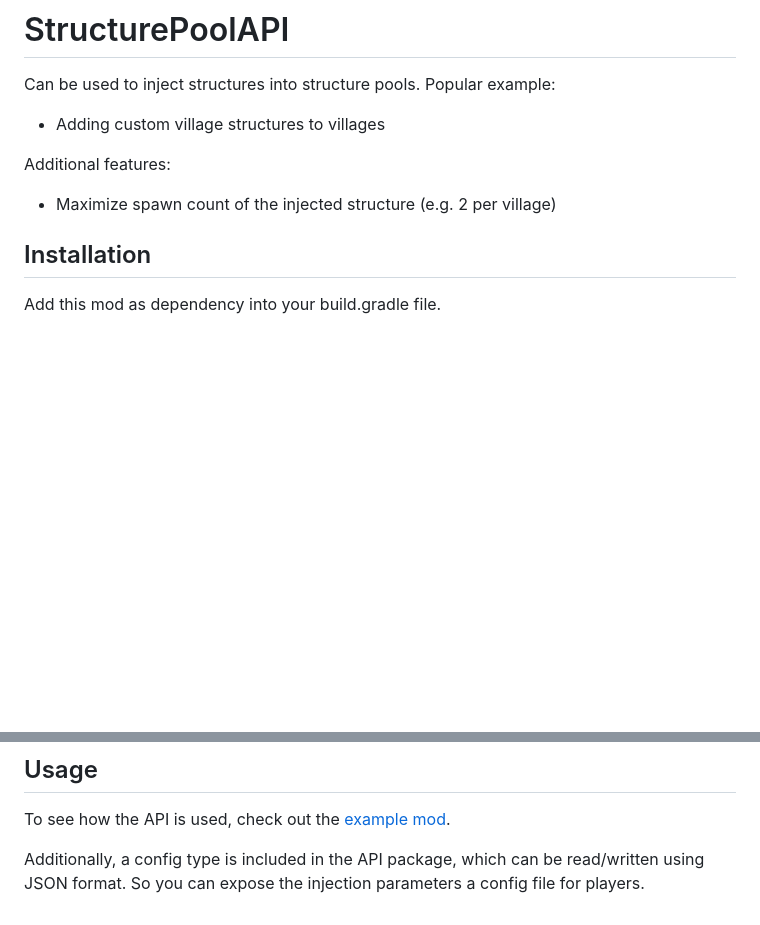
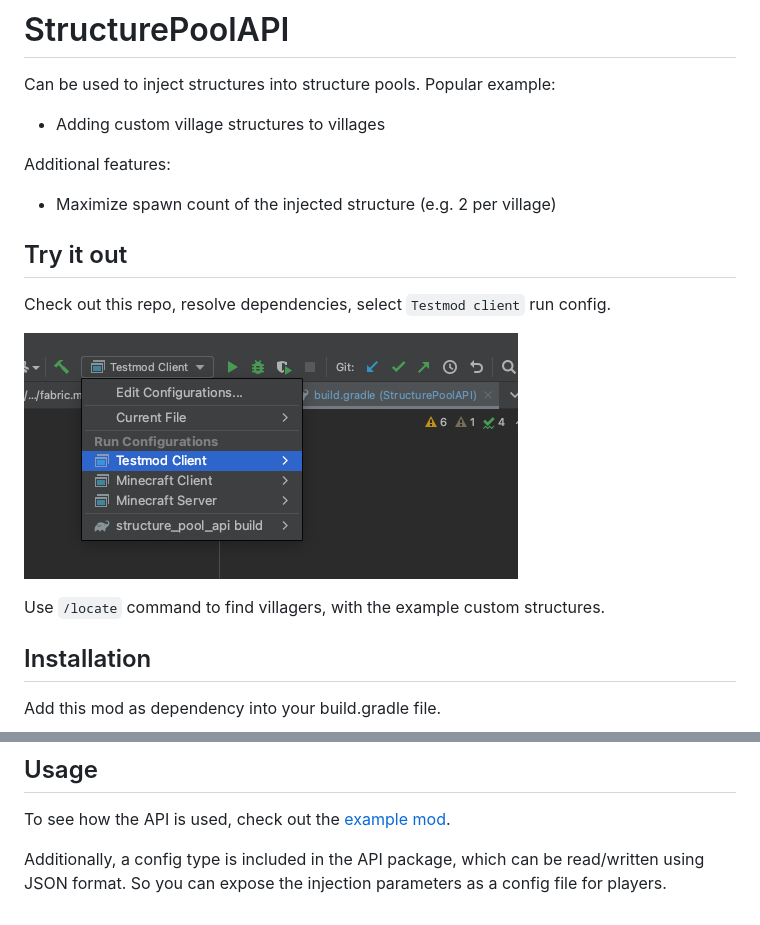
Before and after one commit to FabricExtras/StructurePoolAPI, a Markdown page: README.md, 2 parts joined by grey strips. Drawn GitHub-style; pictures changed too: .github/testmod_config.png (added); blank space fills up the shorter version.

```diff
--- a/README.md
+++ b/README.md
@@ -6,6 +6,13 @@ Can be used to inject structures into structure pools. Popular example:
 Additional features:
 - Maximize spawn count of the injected structure (e.g. 2 per village)
 
+## Try it out
+
+Check out this repo, resolve dependencies, select `Testmod client` run config.
+
+![Title](.github/testmod_config.png)
+
+Use `/locate` command to find villagers, with the example custom structures.
 
 ## Installation
 
@@ -35,4 +42,4 @@ dependencies {
 
 To see how the API is used, check out the [example mod](src/testmod/java/net/testmod/TestMod.java).
 
-Additionally, a config type is included in the API package, which can be read/written using JSON format. So you can expose the injection parameters a config file for players.
+Additionally, a config type is included in the API package, which can be read/written using JSON format. So you can expose the injection parameters as a config file for players.
```
Also changed, not shown: 1 other file.
